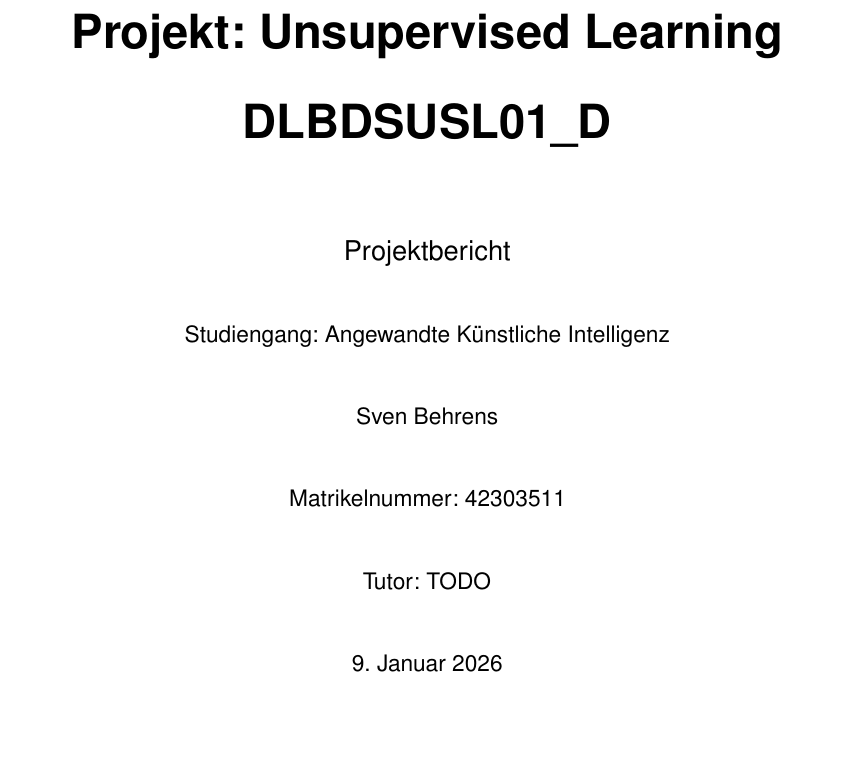
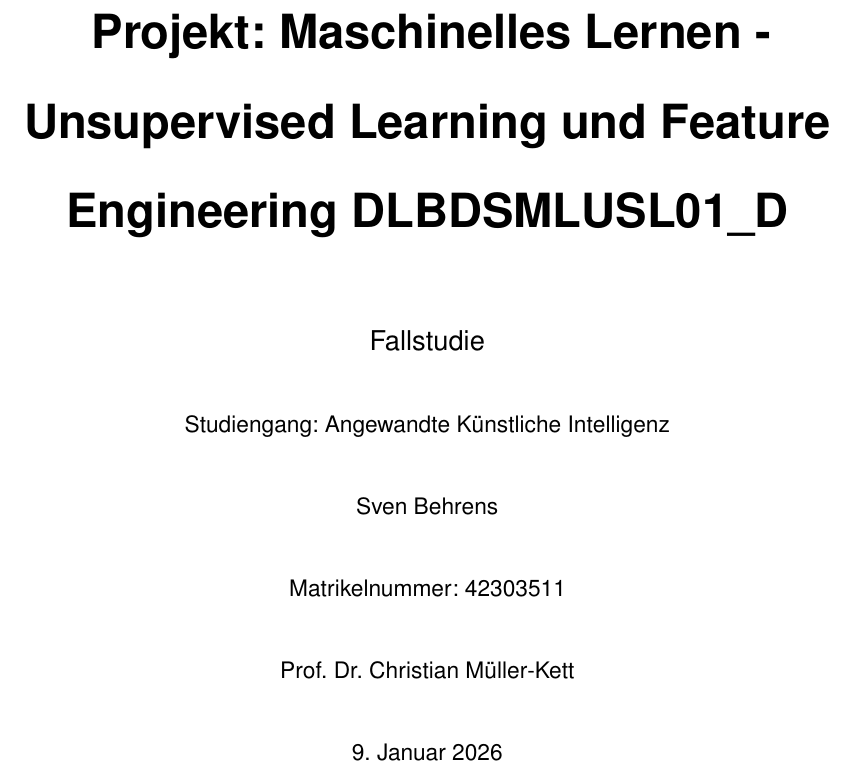
Before and after one commit to svenb23/ML-UL-FE, a LaTeX document (report/main.tex): part of page 1 of 8, cut at the place of the change, the shorter picture padded with empty space. Compiled offline with pdfLaTeX.

Commit message:
Update report title page

```diff
--- a/report/main.tex
+++ b/report/main.tex
@@ -99,9 +99,10 @@
     \thispagestyle{empty}
     \centering
     \vspace*{5cm}
-    {\Huge\bfseries Projekt: Unsupervised Learning DLBDSUSL01\_D \par}
+    {\Huge\bfseries Projekt:
+Maschinelles Lernen - Unsupervised Learning und Feature Engineering DLBDSMLUSL01\_D \par}
     \vspace{1cm}
-    {\Large Projektbericht \par}
+    {\Large Fallstudie \par}
     \vspace{0.5cm}
     {\large Studiengang: Angewandte Künstliche Intelligenz \par}
     \vspace{0.5cm}
@@ -109,7 +110,7 @@
     \vspace{0.5cm}
     {\large Matrikelnummer: 42303511 \par}
     \vspace{0.5cm}
-    {\large Tutor: TODO \par}
+    {\large Prof. Dr. Christian Müller-Kett \par}
     \vspace{0.5cm}
     {\large \today \par}
 \end{titlepage}
```
Also changed, not shown: report/main.pdf.
